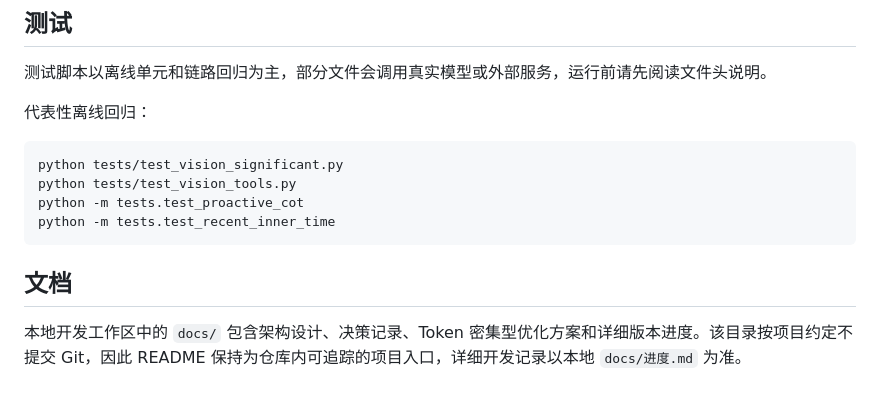
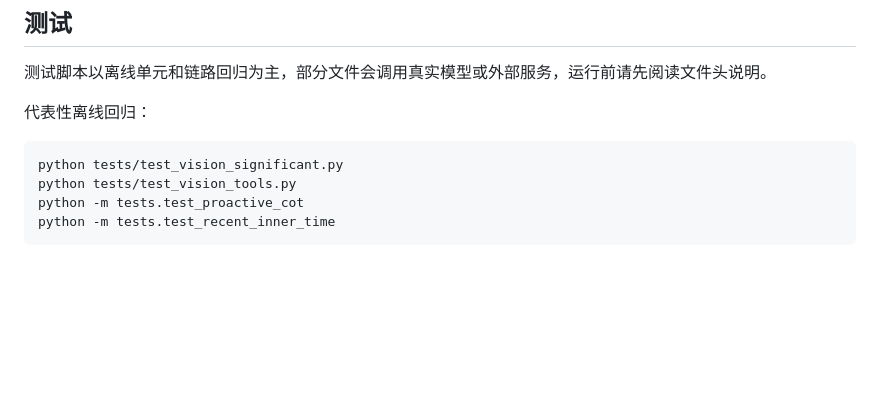
Before and after one commit to Liujelly/newTouch, a Markdown page: README.md, the part around the change. GitHub-like rendering; blank space fills up the shorter version.

Commit message:
Remove local documentation section

````diff
--- a/README.md
+++ b/README.md
@@ -260,7 +260,3 @@ python tests/test_vision_tools.py
 python -m tests.test_proactive_cot
 python -m tests.test_recent_inner_time
 ```
-
-## 文档
-
-本地开发工作区中的 `docs/` 包含架构设计、决策记录、Token 密集型优化方案和详细版本进度。该目录按项目约定不提交 Git，因此 README 保持为仓库内可追踪的项目入口，详细开发记录以本地 `docs/进度.md` 为准。
````
